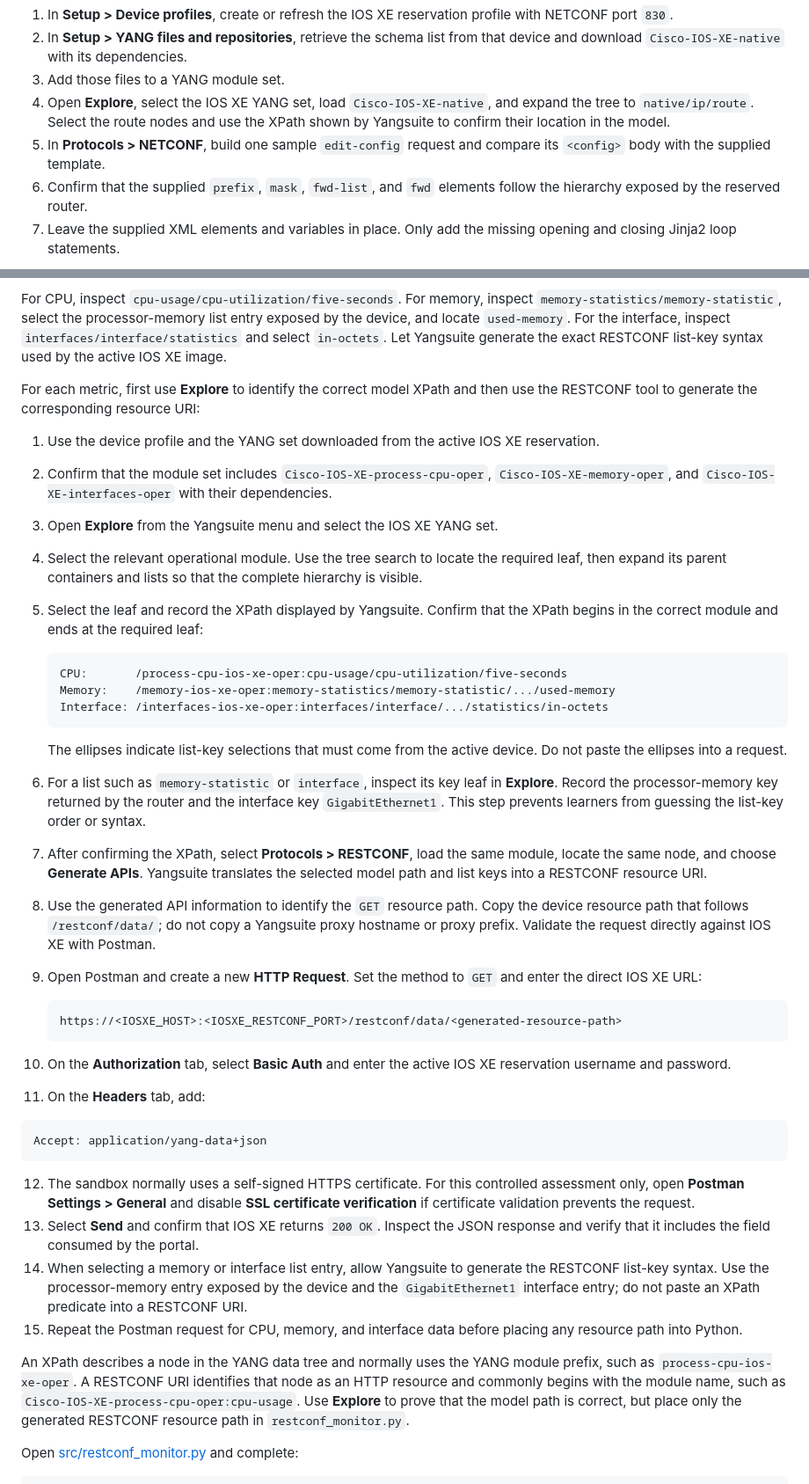
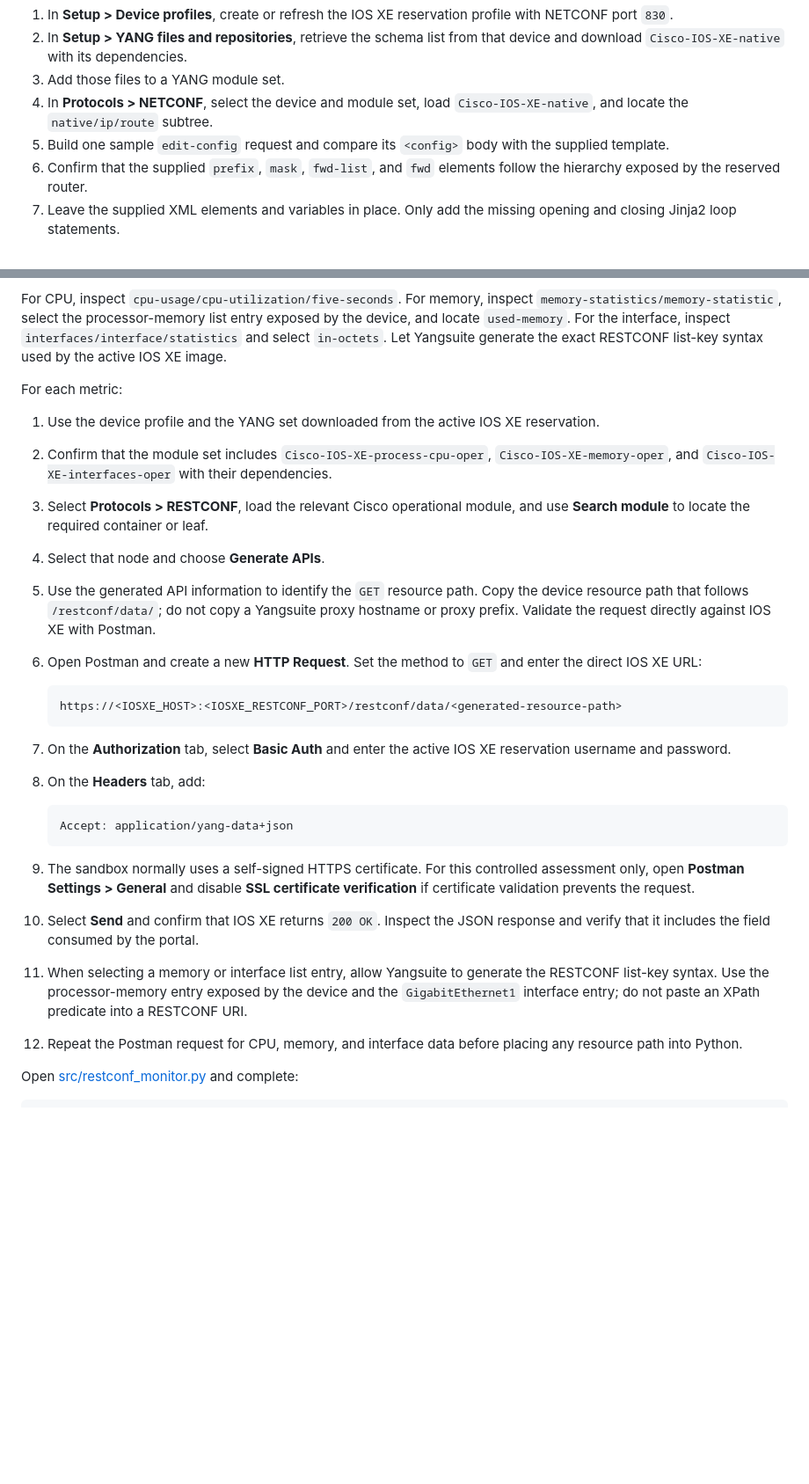
Before and after one commit to tanthanh85/CCNPAUTO_FINAL_LAB, a Markdown page: Project2_IOSXE_MODEL_DRIVEN/Project2.md, 2 parts joined by grey strips. Shown at 88% size. GitHub-like rendering; blank space fills up the shorter version.

Commit message:
Revert "Use Yangsuite Explore for Project 2 paths"
This reverts commit ab2a660b086178c446419eb4b447a88eb81ebae3.

````diff
--- a/Project2_IOSXE_MODEL_DRIVEN/Project2.md
+++ b/Project2_IOSXE_MODEL_DRIVEN/Project2.md
@@ -81,8 +81,8 @@ Use Yangsuite to understand and verify the supplied XML structure:
 1. In **Setup > Device profiles**, create or refresh the IOS XE reservation profile with NETCONF port `830`.
 2. In **Setup > YANG files and repositories**, retrieve the schema list from that device and download `Cisco-IOS-XE-native` with its dependencies.
 3. Add those files to a YANG module set.
-4. Open **Explore**, select the IOS XE YANG set, load `Cisco-IOS-XE-native`, and expand the tree to `native/ip/route`. Select the route nodes and use the XPath shown by Yangsuite to confirm their location in the model.
-5. In **Protocols > NETCONF**, build one sample `edit-config` request and compare its `<config>` body with the supplied template.
+4. In **Protocols > NETCONF**, select the device and module set, load `Cisco-IOS-XE-native`, and locate the `native/ip/route` subtree.
+5. Build one sample `edit-config` request and compare its `<config>` body with the supplied template.
 6. Confirm that the supplied `prefix`, `mask`, `fwd-list`, and `fwd` elements follow the hierarchy exposed by the reserved router.
 7. Leave the supplied XML elements and variables in place. Only add the missing opening and closing Jinja2 loop statements.
 
@@ -221,63 +221,43 @@ Use local Cisco Yangsuite or Cisco DevNet Sandbox Yangsuite at `http://10.10.20.
 
 For CPU, inspect `cpu-usage/cpu-utilization/five-seconds`. For memory, inspect `memory-statistics/memory-statistic`, select the processor-memory list entry exposed by the device, and locate `used-memory`. For the interface, inspect `interfaces/interface/statistics` and select `in-octets`. Let Yangsuite generate the exact RESTCONF list-key syntax used by the active IOS XE image.
 
-For each metric, first use **Explore** to identify the correct model XPath and
-then use the RESTCONF tool to generate the corresponding resource URI:
+For each metric:
 
 1. Use the device profile and the YANG set downloaded from the active IOS XE reservation.
 2. Confirm that the module set includes `Cisco-IOS-XE-process-cpu-oper`, `Cisco-IOS-XE-memory-oper`, and `Cisco-IOS-XE-interfaces-oper` with their dependencies.
-3. Open **Explore** from the Yangsuite menu and select the IOS XE YANG set.
-4. Select the relevant operational module. Use the tree search to locate the required leaf, then expand its parent containers and lists so that the complete hierarchy is visible.
-5. Select the leaf and record the XPath displayed by Yangsuite. Confirm that the XPath begins in the correct module and ends at the required leaf:
-
-   ```text
-   CPU:       /process-cpu-ios-xe-oper:cpu-usage/cpu-utilization/five-seconds
-   Memory:    /memory-ios-xe-oper:memory-statistics/memory-statistic/.../used-memory
-   Interface: /interfaces-ios-xe-oper:interfaces/interface/.../statistics/in-octets
-   ```
-
-   The ellipses indicate list-key selections that must come from the active
-   device. Do not paste the ellipses into a request.
-6. For a list such as `memory-statistic` or `interface`, inspect its key leaf in **Explore**. Record the processor-memory key returned by the router and the interface key `GigabitEthernet1`. This step prevents learners from guessing the list-key order or syntax.
-7. After confirming the XPath, select **Protocols > RESTCONF**, load the same module, locate the same node, and choose **Generate APIs**. Yangsuite translates the selected model path and list keys into a RESTCONF resource URI.
-8. Use the generated API information to identify the `GET` resource path.
+3. Select **Protocols > RESTCONF**, load the relevant Cisco operational module, and use **Search module** to locate the required container or leaf.
+4. Select that node and choose **Generate APIs**.
+5. Use the generated API information to identify the `GET` resource path.
    Copy the device resource path that follows `/restconf/data/`; do not copy a
    Yangsuite proxy hostname or proxy prefix. Validate the request directly
    against IOS XE with Postman.
-9. Open Postman and create a new **HTTP Request**. Set the method to `GET` and
+6. Open Postman and create a new **HTTP Request**. Set the method to `GET` and
    enter the direct IOS XE URL:
 
    ```text
    https://<IOSXE_HOST>:<IOSXE_RESTCONF_PORT>/restconf/data/<generated-resource-path>
    ```
 
-10. On the **Authorization** tab, select **Basic Auth** and enter the active IOS
+7. On the **Authorization** tab, select **Basic Auth** and enter the active IOS
    XE reservation username and password.
-11. On the **Headers** tab, add:
+8. On the **Headers** tab, add:
 
    ```text
    Accept: application/yang-data+json
    ```
 
-12. The sandbox normally uses a self-signed HTTPS certificate. For this
+9. The sandbox normally uses a self-signed HTTPS certificate. For this
    controlled assessment only, open **Postman Settings > General** and disable
    **SSL certificate verification** if certificate validation prevents the
    request.
-13. Select **Send** and confirm that IOS XE returns `200 OK`. Inspect the JSON
+10. Select **Send** and confirm that IOS XE returns `200 OK`. Inspect the JSON
    response and verify that it includes the field consumed by the portal.
-14. When selecting a memory or interface list entry, allow Yangsuite to
+11. When selecting a memory or interface list entry, allow Yangsuite to
     generate the RESTCONF list-key syntax. Use the processor-memory entry
     exposed by the device and the `GigabitEthernet1` interface entry; do not
     paste an XPath predicate into a RESTCONF URI.
-15. Repeat the Postman request for CPU, memory, and interface data before
+12. Repeat the Postman request for CPU, memory, and interface data before
     placing any resource path into Python.
-
-An XPath describes a node in the YANG data tree and normally uses the YANG
-module prefix, such as `process-cpu-ios-xe-oper`. A RESTCONF URI identifies
-that node as an HTTP resource and commonly begins with the module name, such
-as `Cisco-IOS-XE-process-cpu-oper:cpu-usage`. Use **Explore** to prove that the
-model path is correct, but place only the generated RESTCONF resource path in
-`restconf_monitor.py`.
 
 Open [src/restconf_monitor.py](src/restconf_monitor.py) and complete:
 
````
